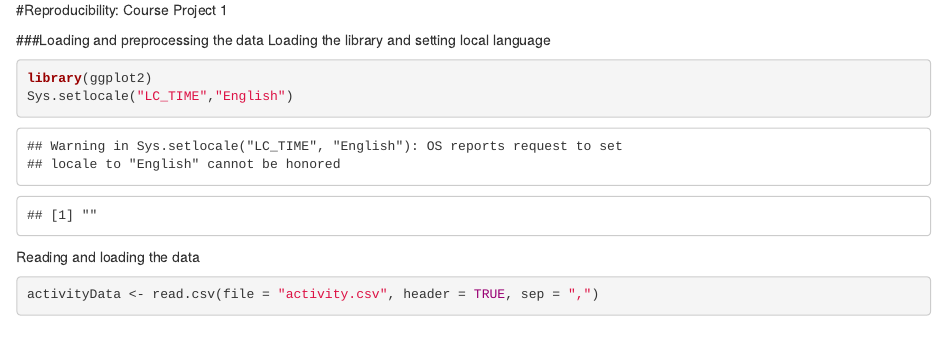
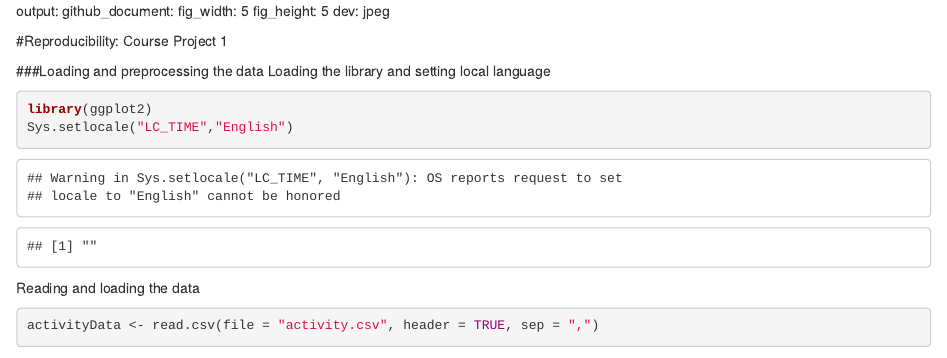
Before and after one commit to olavpe/Reproducible-Research, an R Markdown document (PA1_template.Rmd): the page in a window 1100 px wide, from its top. Rendered offline with R 4.5, knitr and Pandoc, with nearby package versions; some code elsewhere in the file could not run offline.

Commit message:
Course Project 1

```diff
--- a/PA1_template.Rmd
+++ b/PA1_template.Rmd
@@ -1,8 +1,10 @@
 ---
 output:
-  html_document:
-    keep_md: true
----
+github_document:
+    fig_width: 5
+    fig_height: 5
+    dev: jpeg
+
 #Reproducibility: Course Project 1
 
 ###Loading and preprocessing the data
```
